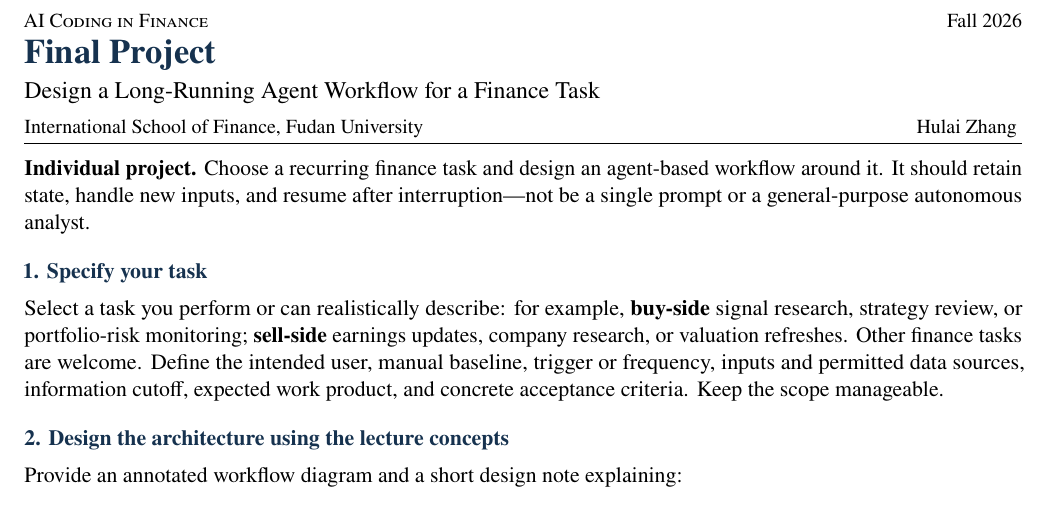
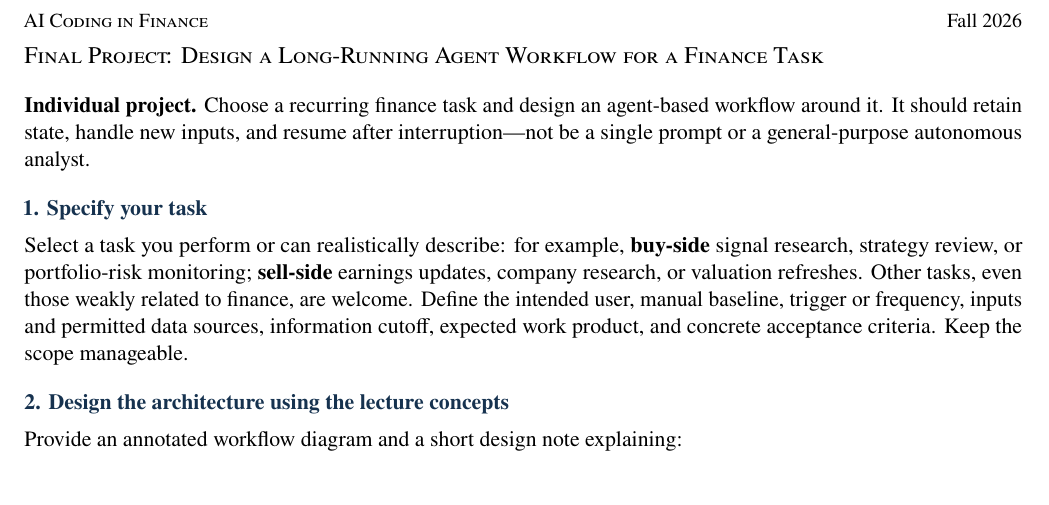
Before and after one commit to hulaizh/.kimi-code, a LaTeX document (teaching/final/final_project.tex): part of the page, cut so that both start at the same text. Compiled offline with pdfLaTeX.

Commit message:
teaching: preserve the revised project scope and compact heading

```diff
--- a/teaching/final/final_project.tex
+++ b/teaching/final/final_project.tex
@@ -16,17 +16,14 @@
 
 \begin{document}
 {\small\textsc{AI Coding in Finance}\hfill Fall 2026}\par
-{\LARGE\bfseries\color{courseblue}Final Project}\par
-{\large Design a Long-Running Agent Workflow for a Finance Task}\par
-{\small International School of Finance, Fudan University \hfill Hulai Zhang}
+{\large\textsc{Final Project: Design a Long-Running Agent Workflow for a Finance Task}}\par
 \vspace{3pt}
-\hrule
 \vspace{4pt}
 
 \textbf{Individual project.} Choose a recurring finance task and design an agent-based workflow around it. It should retain state, handle new inputs, and resume after interruption---not be a single prompt or a general-purpose autonomous analyst.
 
 \projectsection{1. Specify your task}
-Select a task you perform or can realistically describe: for example, \textbf{buy-side} signal research, strategy review, or portfolio-risk monitoring; \textbf{sell-side} earnings updates, company research, or valuation refreshes. Other finance tasks are welcome. Define the intended user, manual baseline, trigger or frequency, inputs and permitted data sources, information cutoff, expected work product, and concrete acceptance criteria. Keep the scope manageable.
+Select a task you perform or can realistically describe: for example, \textbf{buy-side} signal research, strategy review, or portfolio-risk monitoring; \textbf{sell-side} earnings updates, company research, or valuation refreshes. Other tasks, even those weakly related to finance, are welcome. Define the intended user, manual baseline, trigger or frequency, inputs and permitted data sources, information cutoff, expected work product, and concrete acceptance criteria. Keep the scope manageable.
 
 \projectsection{2. Design the architecture using the lecture concepts}
 Provide an annotated workflow diagram and a short design note explaining:
```
Also changed, not shown: teaching/final/final_project.pdf.
